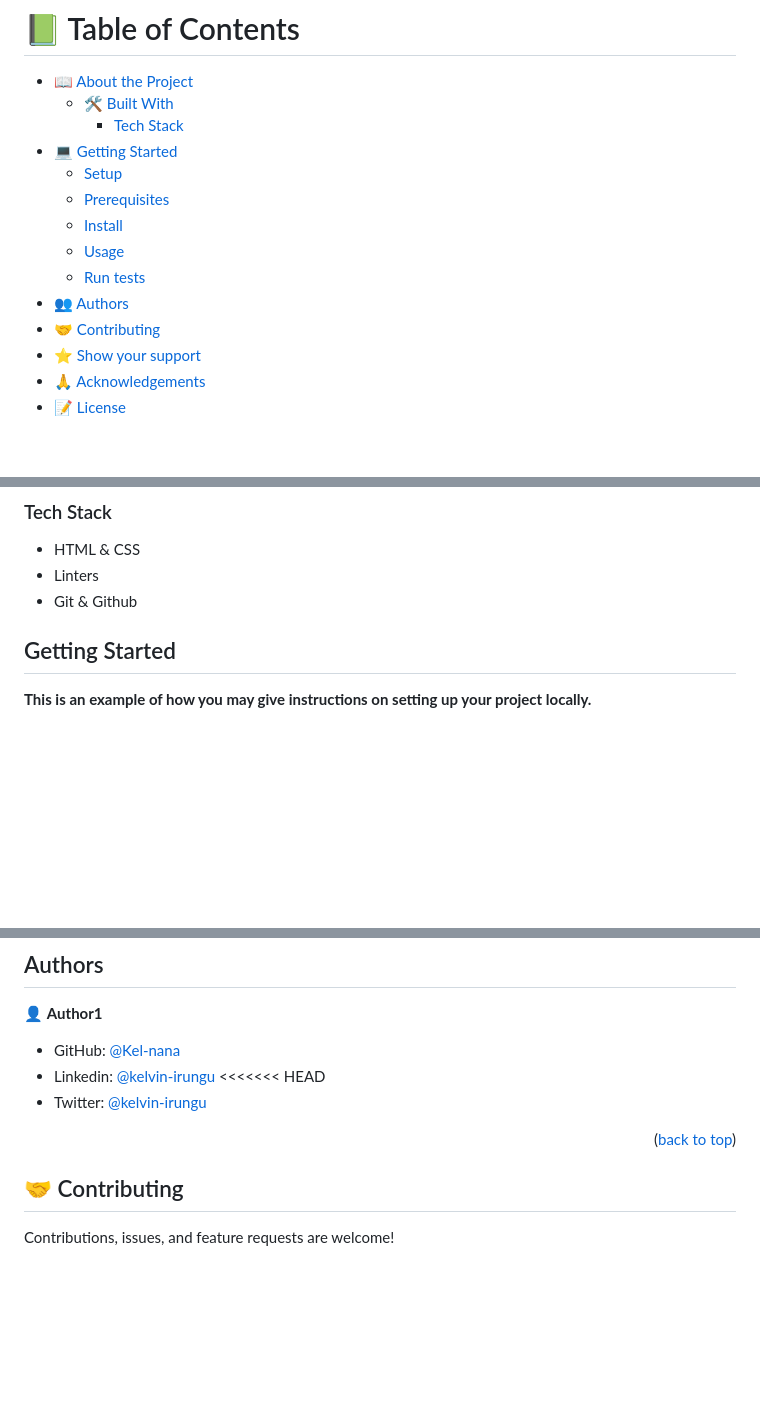
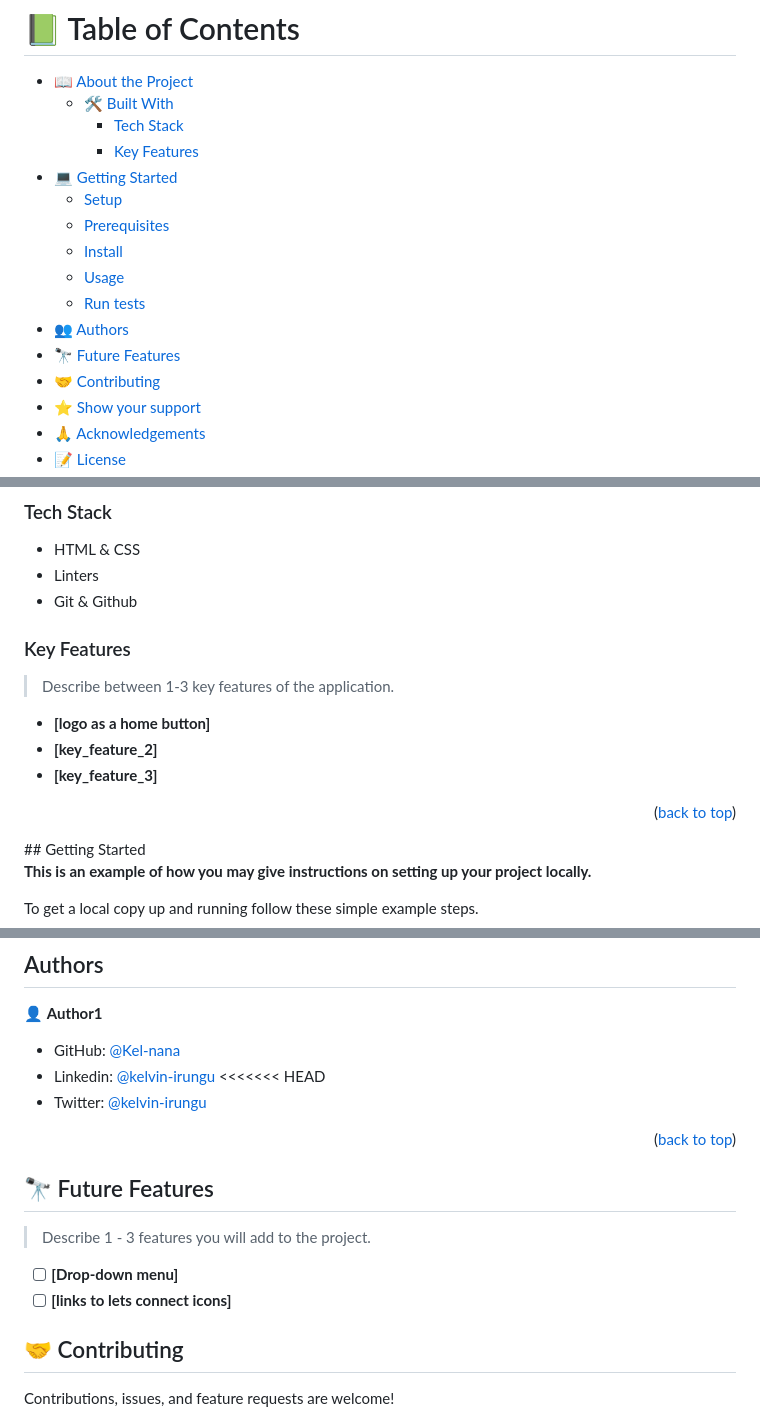
Before and after one commit to Kel-nana/Portfolio-Setup-and-Mobile-first, a Markdown page: README.md, 3 parts joined by grey strips. GitHub-like rendering; blank space fills up the shorter version.

Commit message:
review edit requirements on read me file

```diff
--- a/README.md
+++ b/README.md
@@ -41,6 +41,7 @@ After you're finished please remove all the comments and instructions!
 - [📖 About the Project](#about-project)
   - [🛠 Built With](#built-with)
     - [Tech Stack](#tech-stack)
+    - [Key Features](#key-features)
 - [💻 Getting Started](#getting-started)
   - [Setup](#setup)
   - [Prerequisites](#prerequisites)
@@ -48,6 +49,7 @@ After you're finished please remove all the comments and instructions!
   - [Usage](#usage)
   - [Run tests](#run-tests)
 - [👥 Authors](#authors)
+- [🔭 Future Features](#future-features)
 - [🤝 Contributing](#contributing)
 - [⭐️ Show your support](#support)
 - [🙏 Acknowledgements](#acknowledgements)
@@ -66,6 +68,17 @@ Portfolio Setup and Mobile first Project is a Its a project meant to master my s
 - Linters
 - Git & Github
 
+<!-- Features -->
+
+### Key Features <a name="key-features"></a>
+
+> Describe between 1-3 key features of the application.
+
+- **[logo as a home button]**
+- **[key_feature_2]**
+- **[key_feature_3]**
+
+<p align="right">(<a href="#readme-top">back to top</a>)</p>
 ## Getting Started
 
 **This is an example of how you may give instructions on setting up your project locally.**
@@ -107,6 +120,13 @@ To get a local copy up and running follow these simple example steps.
 <p align="right">(<a href="#readme-top">back to top</a>)</p>
 
 <!-- FUTURE FEATURES -->
+
+## 🔭 Future Features <a name="future-features"></a>
+
+> Describe 1 - 3 features you will add to the project.
+
+- [ ] **[Drop-down menu]**
+- [ ] **[links to lets connect icons]**
 
 <!-- CONTRIBUTING -->
 
```
